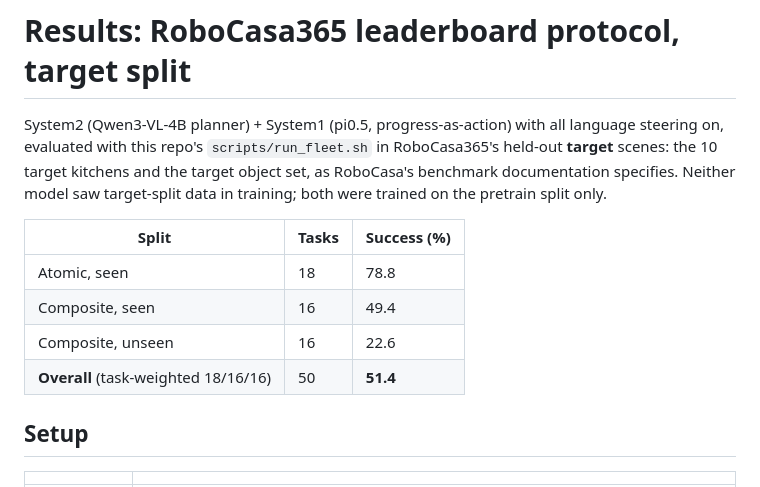
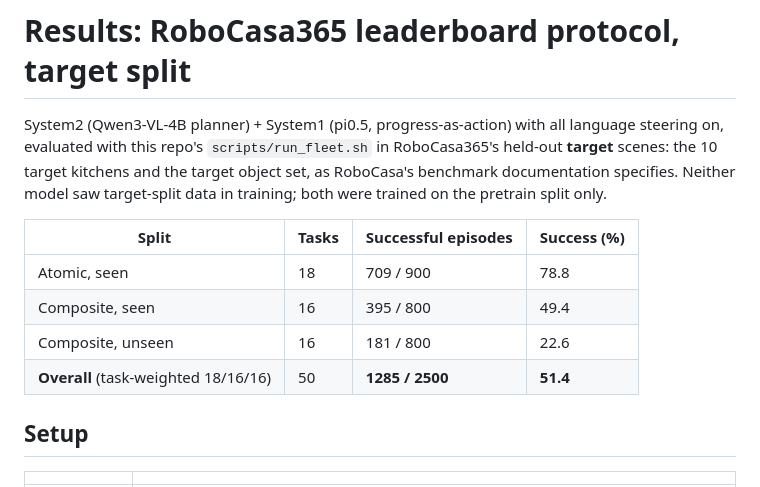
Before and after one commit to yinpei-tri-pi/sys1_sys2, a Markdown page: doc/results.md, the part around the change. Drawn GitHub-style.

```diff
--- a/doc/results.md
+++ b/doc/results.md
@@ -5,12 +5,12 @@ evaluated with this repo's `scripts/run_fleet.sh` in RoboCasa365's held-out **ta
 target kitchens and the target object set, as RoboCasa's benchmark documentation specifies. Neither
 model saw target-split data in training; both were trained on the pretrain split only.
 
-| Split | Tasks | Success (%) |
-| --- | --- | --- |
-| Atomic, seen | 18 | 78.8 |
-| Composite, seen | 16 | 49.4 |
-| Composite, unseen | 16 | 22.6 |
-| **Overall** (task-weighted 18/16/16) | 50 | **51.4** |
+| Split | Tasks | Successful episodes | Success (%) |
+| --- | --- | --- | --- |
+| Atomic, seen | 18 | 709 / 900 | 78.8 |
+| Composite, seen | 16 | 395 / 800 | 49.4 |
+| Composite, unseen | 16 | 181 / 800 | 22.6 |
+| **Overall** (task-weighted 18/16/16) | 50 | **1285 / 2500** | **51.4** |
 
 ## Setup
 
```
Also changed, not shown: README.md (+4 -3 lines).
